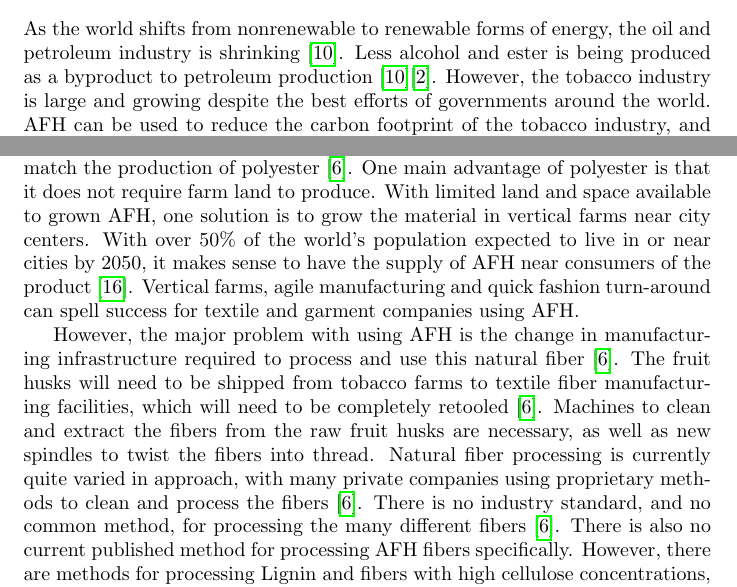
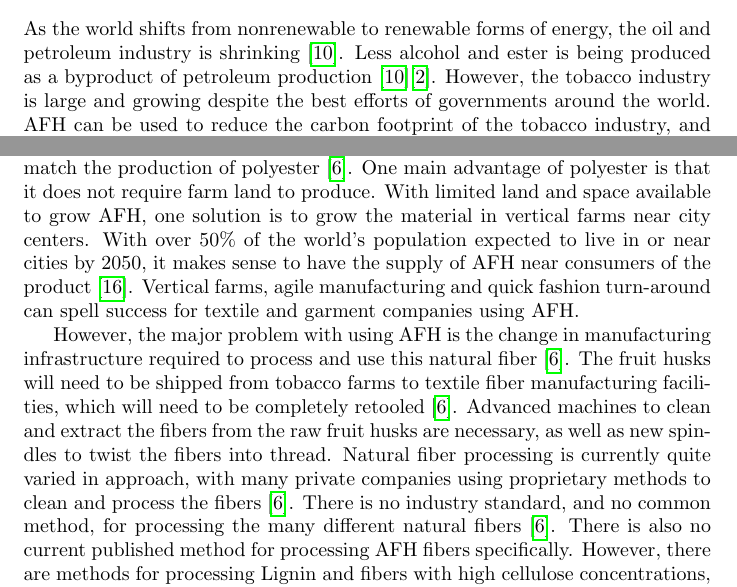
Before and after one commit to jschmidtnj/MaterialsResearchPaper, a LaTeX document (main.tex): two parts of page 7 of 9, joined at a grey line, cut so that both start at the same text. Compiled offline with pdfLaTeX.

Commit message:
added some edits

```diff
--- a/main.tex
+++ b/main.tex
@@ -100,11 +100,11 @@ AFH has a very complex molecular structure that is difficult to fully describe a
 
 \section{Anticipated Challenges and Impact}
 
-As the world shifts from nonrenewable to renewable forms of energy, the oil and petroleum industry is shrinking \autocite{iucn}. Less alcohol and ester is being produced as a byproduct to petroleum production \autocite{iucn}\autocite{craftechindustries}. However, the tobacco industry is large and growing despite the best efforts of governments around the world. AFH can be used to reduce the carbon footprint of the tobacco industry, and to make up for the lowering petroleum production worldwide \autocite{afhfiber}. If AFH can viably replace polyester as a major textile fiber, fewer synthetic fibers will turn into microplastics saturating the world's oceans \autocite{microplasticrelease}\autocite{gesamp}. As a biodegradable fiber, AFH will have little to no impact on marine life and the environment as a whole \autocite{gesamp}\autocite{afhfiber}. It will degrade much faster than polyester and other synthetic fibers, naturally breaking down into fundamental molecules \autocite{naturalfiberprogressreport}.
+As the world shifts from nonrenewable to renewable forms of energy, the oil and petroleum industry is shrinking \autocite{iucn}. Less alcohol and ester is being produced as a byproduct of petroleum production \autocite{iucn}\autocite{craftechindustries}. However, the tobacco industry is large and growing despite the best efforts of governments around the world. AFH can be used to reduce the carbon footprint of the tobacco industry, and to make up for the lowering petroleum production worldwide \autocite{afhfiber}. If AFH can viably replace polyester as a major textile fiber, fewer synthetic fibers will turn into microplastics saturating the world's oceans \autocite{microplasticrelease}\autocite{gesamp}. As a biodegradable fiber, AFH will have little to no impact on marine life and the environment as a whole \autocite{gesamp}\autocite{afhfiber}. It will degrade much faster than polyester and other synthetic fibers, naturally breaking down into fundamental molecules \autocite{naturalfiberprogressreport}.
 
-The first problem with using AFH is the increase in scale required to supply the world's textile industry with this material, so that it can compete with polyester \autocite{afhfiber}. While it is a good starting place that tobacco farms are producing the husks as a byproduct, a far greater manufacturing capacity is required to match the production of polyester \autocite{afhfiber}. One main advantage of polyester is that it does not require farm land to produce. With limited land and space available to grown AFH, one solution is to grow the material in vertical farms near city centers. With over 50\% of the world's population expected to live in or near cities by 2050, it makes sense to have the supply of AFH near consumers of the product \autocite{globaltradeanalysis}. Vertical farms, agile manufacturing and quick fashion turn-around can spell success for textile and garment companies using AFH.
+The first problem with using AFH is the increase in scale required to supply the world's textile industry with this material, so that it can compete with polyester \autocite{afhfiber}. While it is a good starting place that tobacco farms are producing the husks as a byproduct, a far greater manufacturing capacity is required to match the production of polyester \autocite{afhfiber}. One main advantage of polyester is that it does not require farm land to produce. With limited land and space available to grow AFH, one solution is to grow the material in vertical farms near city centers. With over 50\% of the world's population expected to live in or near cities by 2050, it makes sense to have the supply of AFH near consumers of the product \autocite{globaltradeanalysis}. Vertical farms, agile manufacturing and quick fashion turn-around can spell success for textile and garment companies using AFH.
 
-However, the major problem with using AFH is the change in manufacturing infrastructure required to process and use this natural fiber \autocite{afhfiber}. The fruit husks will need to be shipped from tobacco farms to textile fiber manufacturing facilities, which will need to be completely retooled \autocite{afhfiber}. Machines to clean and extract the fibers from the raw fruit husks are necessary, as well as new spindles to twist the fibers into thread. Natural fiber processing is currently quite varied in approach, with many private companies using proprietary methods to clean and process the fibers \autocite{afhfiber}. There is no industry standard, and no common method, for processing the many different fibers \autocite{afhfiber}. There is also no current published method for processing AFH fibers specifically. However, there are methods for processing Lignin and fibers with high cellulose concentrations, which is a category that AFH falls into \autocite{afhfiber}. But there is no industry standard method at the moment for doing so. All of these challenges can be overcome with an increase in capital and investment in the product \autocite{afhfiber}. However with the low margins in the textile industry, it will require a significant change in the consumer awareness and motivation to switch to AFH textiles.
+However, the major problem with using AFH is the change in manufacturing infrastructure required to process and use this natural fiber \autocite{afhfiber}. The fruit husks will need to be shipped from tobacco farms to textile fiber manufacturing facilities, which will need to be completely retooled \autocite{afhfiber}. Advanced machines to clean and extract the fibers from the raw fruit husks are necessary, as well as new spindles to twist the fibers into thread. Natural fiber processing is currently quite varied in approach, with many private companies using proprietary methods to clean and process the fibers \autocite{afhfiber}. There is no industry standard, and no common method, for processing the many different natural fibers \autocite{afhfiber}. There is also no current published method for processing AFH fibers specifically. However, there are methods for processing Lignin and fibers with high cellulose concentrations, which is a category that AFH falls into \autocite{afhfiber}. But there is no industry standard method at the moment for doing so. All of these challenges can be overcome with an increase in capital and investment in the product \autocite{afhfiber}. However with the low margins in the textile industry, it will require a significant change in the consumer awareness and motivation to switch to AFH textiles.
 
 What is far more likely is that economic forces will push the textile industry towards renewable fibers. As petroleum prices rise and renewable energy prices decline, polyester will become more expensive to produce until the Areca Fruit Husk or another natural fiber will be the cheaper option \autocite{afhfiber}. But until that point, it is expected that the textile industry will continue to use synthetic fibers like polyester, leading to thousands more metric tons of microplastics entering our oceans every year.
 
```
Also changed, not shown: README.md, main.tex (2 more changed lines).
